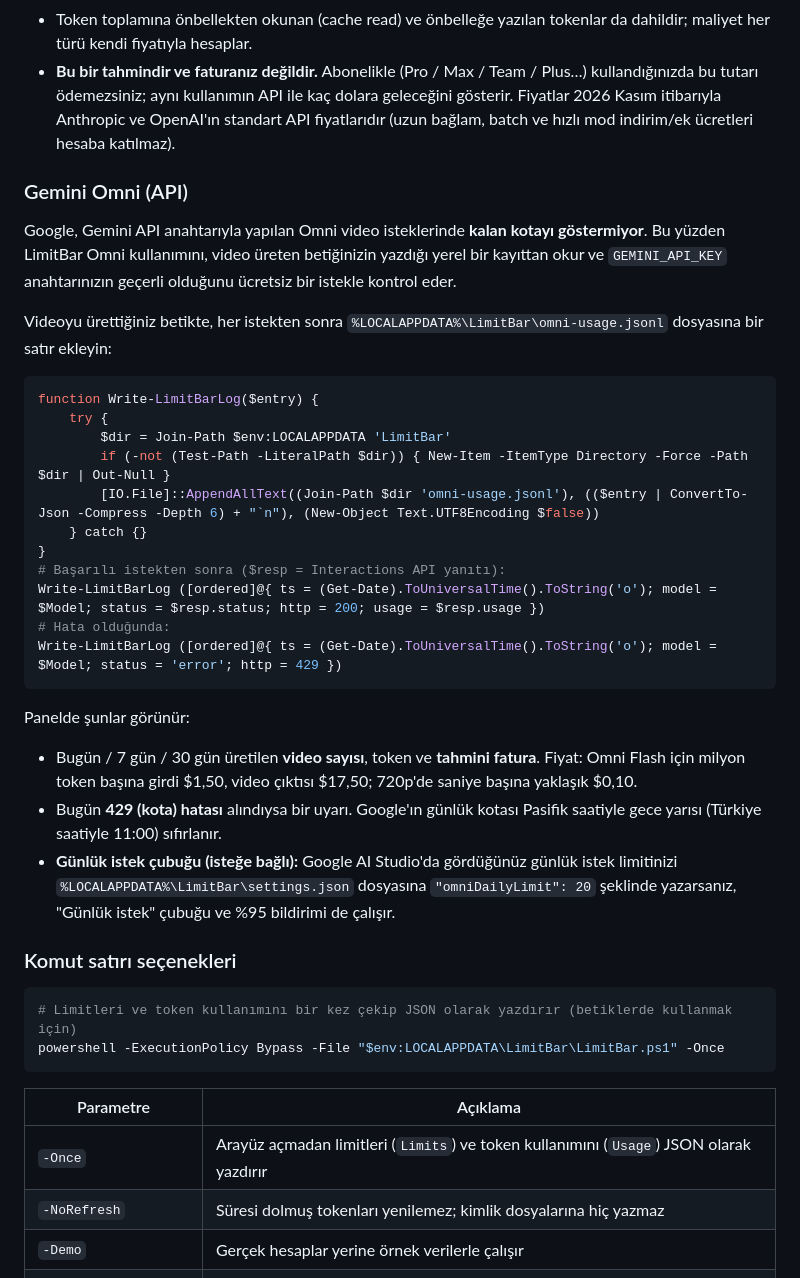
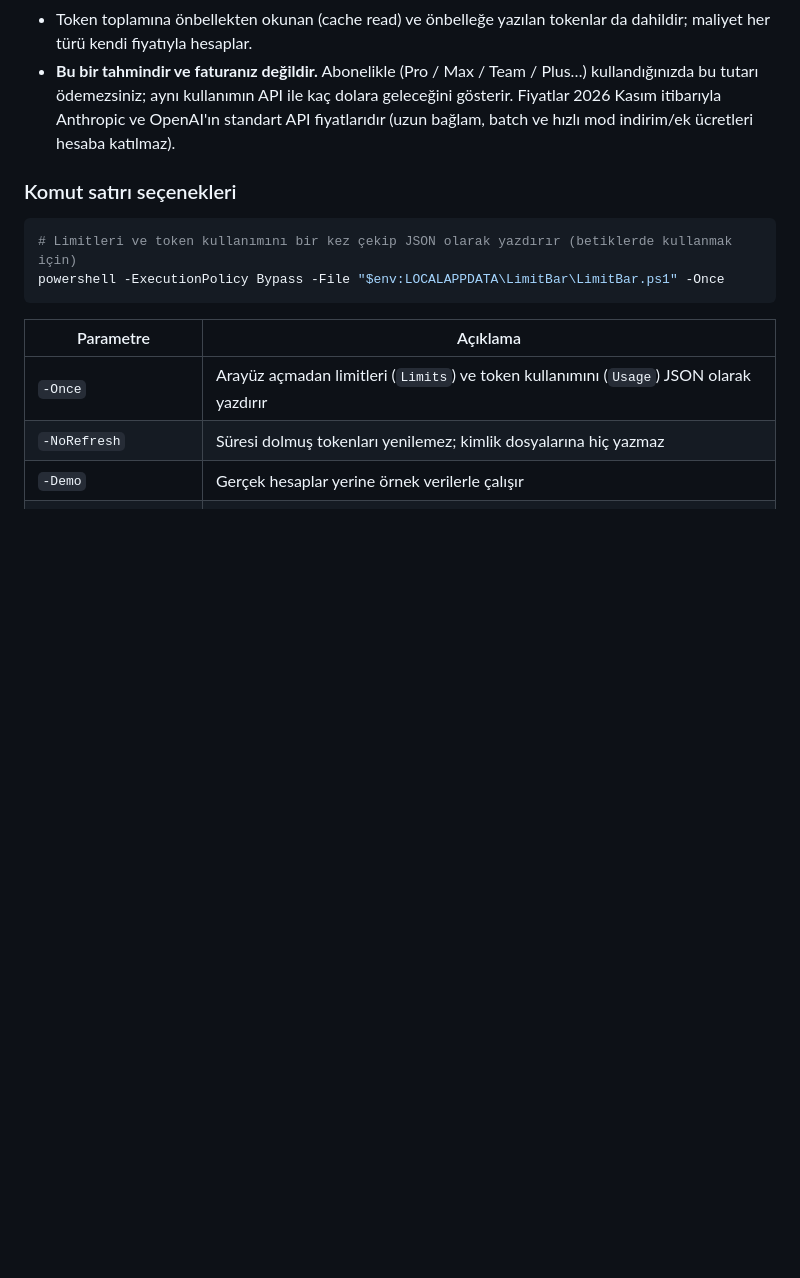
Before and after one commit to gelistirici-user/LimitBar, a Markdown page: README.md, the part around one of its changes. GitHub-like rendering; blank space fills up the shorter version.

````diff
--- a/README.md
+++ b/README.md
@@ -97,31 +96,6 @@ Panelde Claude Code ve Codex için **bugün, son 7 gün ve son 30 gün** harcana
 - Token toplamına önbellekten okunan (cache read) ve önbelleğe yazılan tokenlar da dahildir; maliyet her türü kendi fiyatıyla hesaplar.
 - **Bu bir tahmindir ve faturanız değildir.** Abonelikle (Pro / Max / Team / Plus…) kullandığınızda bu tutarı ödemezsiniz; aynı kullanımın API ile kaç dolara geleceğini gösterir. Fiyatlar 2026 Kasım itibarıyla Anthropic ve OpenAI'ın standart API fiyatlarıdır (uzun bağlam, batch ve hızlı mod indirim/ek ücretleri hesaba katılmaz).
 
-### Gemini Omni (API)
-
-Google, Gemini API anahtarıyla yapılan Omni video isteklerinde **kalan kotayı göstermiyor**. Bu yüzden LimitBar Omni kullanımını, video üreten betiğinizin yazdığı yerel bir kayıttan okur ve `GEMINI_API_KEY` anahtarınızın geçerli olduğunu ücretsiz bir istekle kontrol eder.
-
-Videoyu ürettiğiniz betikte, her istekten sonra `%LOCALAPPDATA%\LimitBar\omni-usage.jsonl` dosyasına bir satır ekleyin:
-
-```powershell
-function Write-LimitBarLog($entry) {
-    try {
-        $dir = Join-Path $env:LOCALAPPDATA 'LimitBar'
-        if (-not (Test-Path -LiteralPath $dir)) { New-Item -ItemType Directory -Force -Path $dir | Out-Null }
-        [IO.File]::AppendAllText((Join-Path $dir 'omni-usage.jsonl'), (($entry | ConvertTo-Json -Compress -Depth 6) + "`n"), (New-Object Text.UTF8Encoding $false))
-    } catch {}
-}
-# Başarılı istekten sonra ($resp = Interactions API yanıtı):
-Write-LimitBarLog ([ordered]@{ ts = (Get-Date).ToUniversalTime().ToString('o'); model = $Model; status = $resp.status; http = 200; usage = $resp.usage })
-# Hata olduğunda:
-Write-LimitBarLog ([ordered]@{ ts = (Get-Date).ToUniversalTime().ToString('o'); model = $Model; status = 'error'; http = 429 })
-```
-
-Panelde şunlar görünür:
-- Bugün / 7 gün / 30 gün üretilen **video sayısı**, token ve **tahmini fatura**. Fiyat: Omni Flash için milyon token başına girdi $1,50, video çıktısı $17,50; 720p'de saniye başına yaklaşık $0,10.
-- Bugün **429 (kota) hatası** alındıysa bir uyarı. Google'ın günlük kotası Pasifik saatiyle gece yarısı (Türkiye saatiyle 11:00) sıfırlanır.
-- **Günlük istek çubuğu (isteğe bağlı):** Google AI Studio'da gördüğünüz günlük istek limitinizi `%LOCALAPPDATA%\LimitBar\settings.json` dosyasına `"omniDailyLimit": 20` şeklinde yazarsanız, "Günlük istek" çubuğu ve %95 bildirimi de çalışır.
-
 ### Komut satırı seçenekleri
 
 ```powershell
````
Also changed, not shown: other parts of README.md (+0 -1 lines), README.en.md (+0 -26 lines), docs/panel.png, 1 other file.
